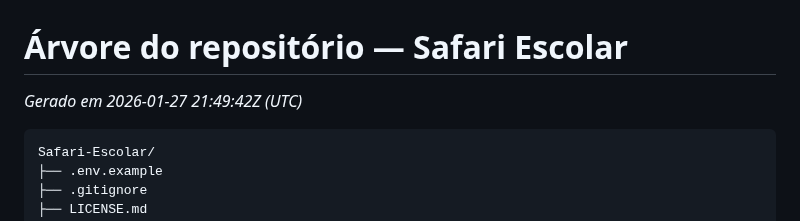
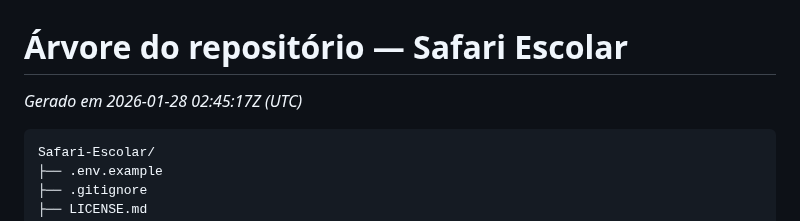
Before and after one commit to pedrobritx/Safari-Escolar, a Markdown page: docs/tree.md, the part around the change. Drawn GitHub-style.

Commit message:
Auto-update tree.md

````diff
--- a/docs/tree.md
+++ b/docs/tree.md
@@ -1,5 +1,5 @@
 # Árvore do repositório — Safari Escolar
-*Gerado em 2026-01-27 21:49:42Z (UTC)*
+*Gerado em 2026-01-28 02:45:17Z (UTC)*
 
 ```
 Safari-Escolar/
````
